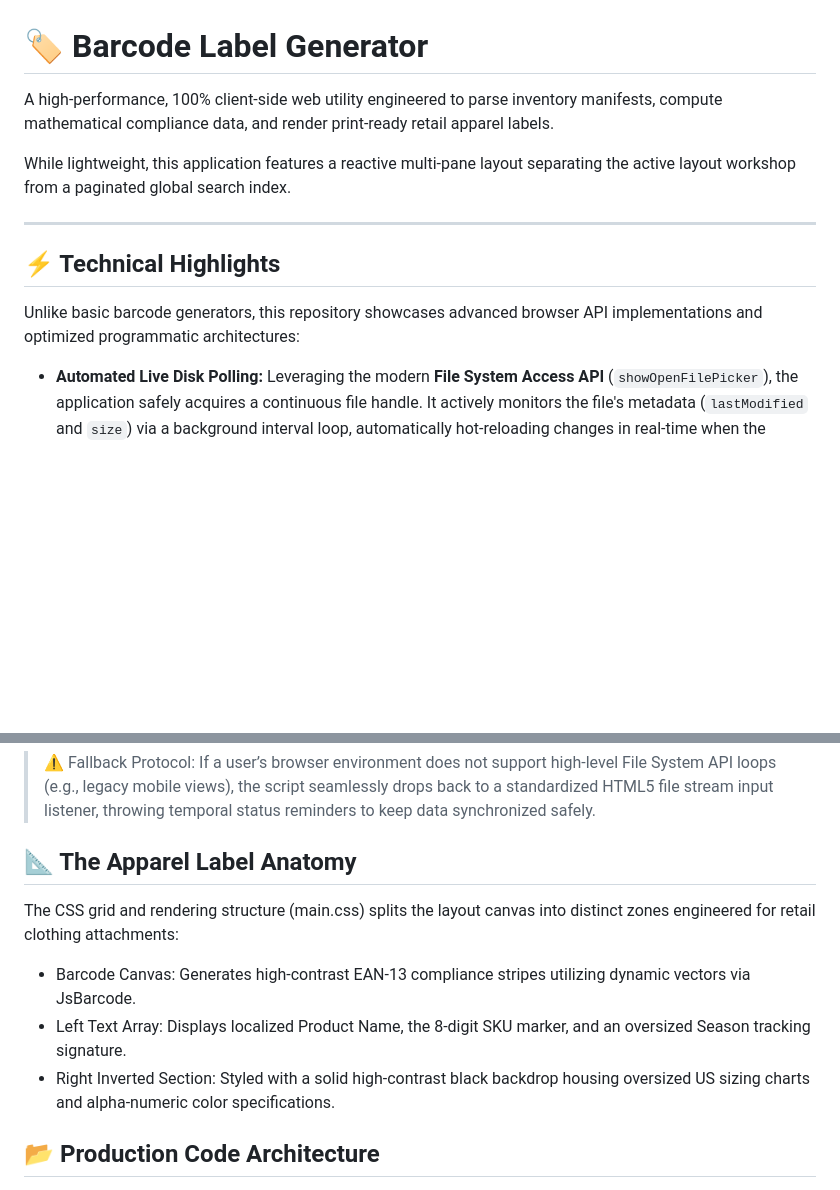
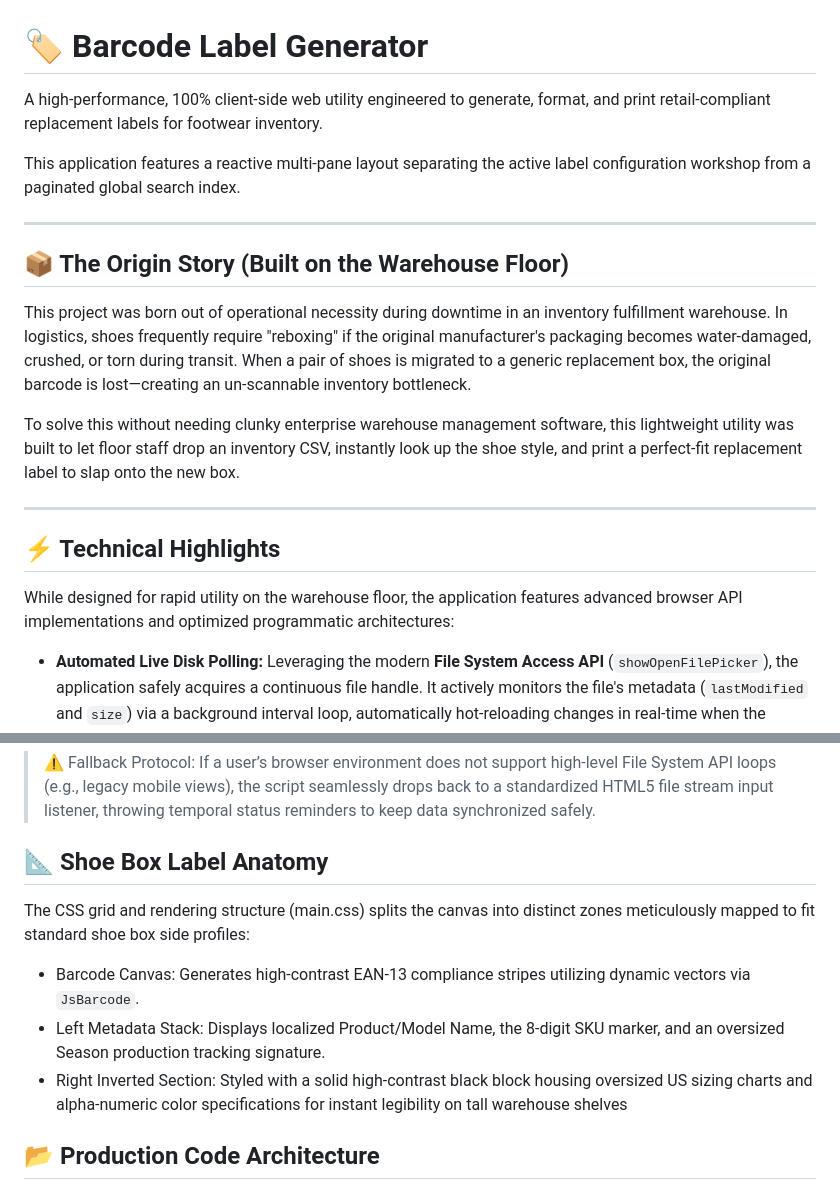
Before and after one commit to ZelkeyZZ/barcode-label-generator, a Markdown page: README.md, 2 parts joined by grey strips. GitHub-like rendering; blank space fills up the shorter version.

```diff
--- a/README.md
+++ b/README.md
@@ -1,14 +1,22 @@
 # 🏷️ Barcode Label Generator
 
-A high-performance, 100% client-side web utility engineered to parse inventory manifests, compute mathematical compliance data, and render print-ready retail apparel labels.
+A high-performance, 100% client-side web utility engineered to generate, format, and print retail-compliant replacement labels for footwear inventory.
 
-While lightweight, this application features a reactive multi-pane layout separating the active layout workshop from a paginated global search index.
+This application features a reactive multi-pane layout separating the active label configuration workshop from a paginated global search index.
+
+---
+
+## 📦 The Origin Story (Built on the Warehouse Floor)
+
+This project was born out of operational necessity during downtime in an inventory fulfillment warehouse. In logistics, shoes frequently require "reboxing" if the original manufacturer's packaging becomes water-damaged, crushed, or torn during transit. When a pair of shoes is migrated to a generic replacement box, the original barcode is lost—creating an un-scannable inventory bottleneck.
+
+To solve this without needing clunky enterprise warehouse management software, this lightweight utility was built to let floor staff drop an inventory CSV, instantly look up the shoe style, and print a perfect-fit replacement label to slap onto the new box.
 
 ---
 
 ## ⚡ Technical Highlights
 
-Unlike basic barcode generators, this repository showcases advanced browser API implementations and optimized programmatic architectures:
+While designed for rapid utility on the warehouse floor, the application features advanced browser API implementations and optimized programmatic architectures:
 
 * **Automated Live Disk Polling:** Leveraging the modern **File System Access API** (`showOpenFilePicker`), the application safely acquires a continuous file handle. It actively monitors the file's metadata (`lastModified` and `size`) via a background interval loop, automatically hot-reloading changes in real-time when the underlying CSV database is updated on disk.
 * **Algebraic EAN-13 Check Digit Calculation:** Instead of relying on pre-calculated data strings, the system dynamically concatenates a commercial corporate prefix with an 8-digit unique SKU, passing the array through an algorithmic check routine using alternating structural weights:
@@ -32,12 +40,12 @@ The CSV parser reads your localized text structures dynamically. To ensure frict
 
 > ⚠️ Fallback Protocol: If a user’s browser environment does not support high-level File System API loops (e.g., legacy mobile views), the script seamlessly drops back to a standardized HTML5 file stream input listener, throwing temporal status reminders to keep data synchronized safely.
 
-## 📐 The Apparel Label Anatomy
+## 📐 Shoe Box Label Anatomy
 
-The CSS grid and rendering structure (main.css) splits the layout canvas into distinct zones engineered for retail clothing attachments:
-- Barcode Canvas: Generates high-contrast EAN-13 compliance stripes utilizing dynamic vectors via JsBarcode.
-- Left Text Array: Displays localized Product Name, the 8-digit SKU marker, and an oversized Season tracking signature.
-- Right Inverted Section: Styled with a solid high-contrast black backdrop housing oversized US sizing charts and alpha-numeric color specifications.
+The CSS grid and rendering structure (main.css) splits the canvas into distinct zones meticulously mapped to fit standard shoe box side profiles:
+- Barcode Canvas: Generates high-contrast EAN-13 compliance stripes utilizing dynamic vectors via `JsBarcode`.
+- Left Metadata Stack: Displays localized Product/Model Name, the 8-digit SKU marker, and an oversized Season production tracking signature.
+- Right Inverted Section: Styled with a solid high-contrast black block housing oversized US sizing charts and alpha-numeric color specifications for instant legibility on tall warehouse shelves
 
 ## 📂 Production Code Architecture
 
```
